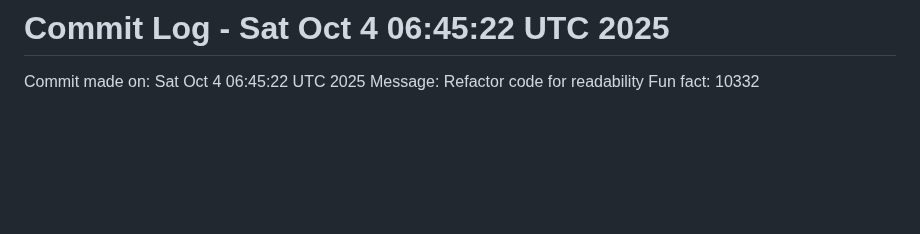
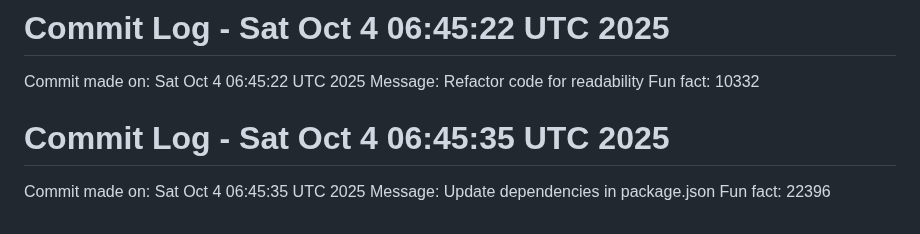
Before and after one commit to Kings-man-6969/Projects_6009, a Markdown page: NOTES.md, the part around the change. Rendered like a GitHub page; blank space fills up the shorter version.

Commit message:
Random commit - Update dependencies in package.json

```diff
--- a/NOTES.md
+++ b/NOTES.md
@@ -1022,3 +1022,7 @@ Fun fact: 32575
 Commit made on: Sat Oct  4 06:45:22 UTC 2025
 Message: Refactor code for readability
 Fun fact: 10332
+# Commit Log - Sat Oct  4 06:45:35 UTC 2025
+Commit made on: Sat Oct  4 06:45:35 UTC 2025
+Message: Update dependencies in package.json
+Fun fact: 22396
```
